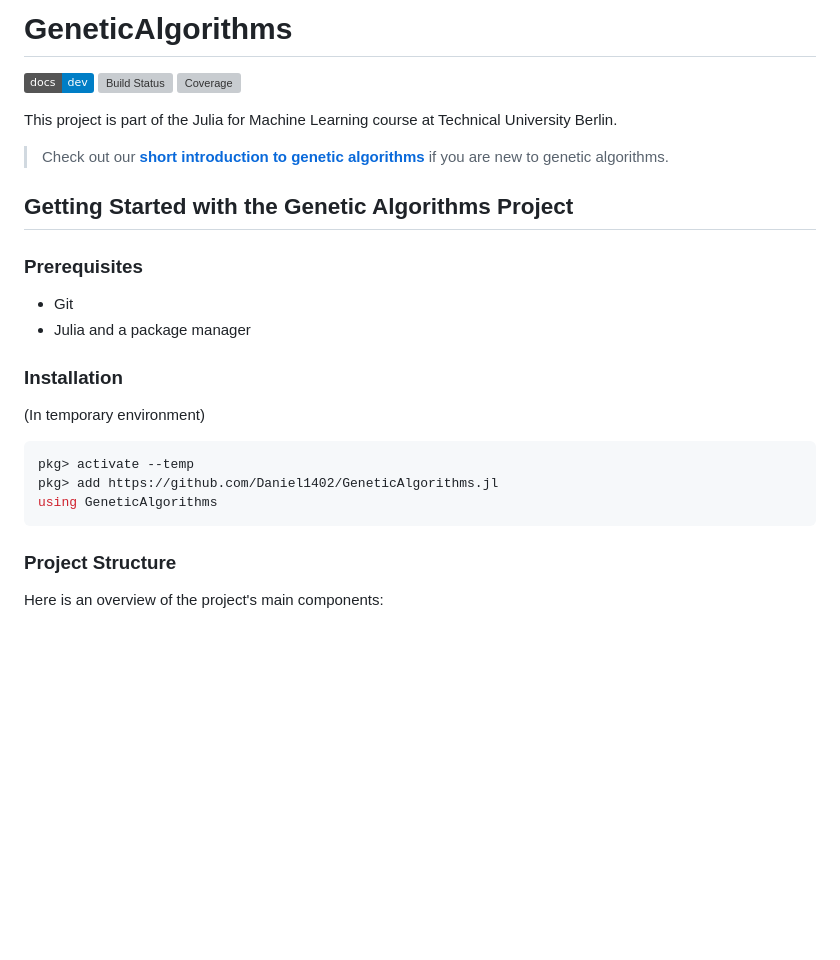
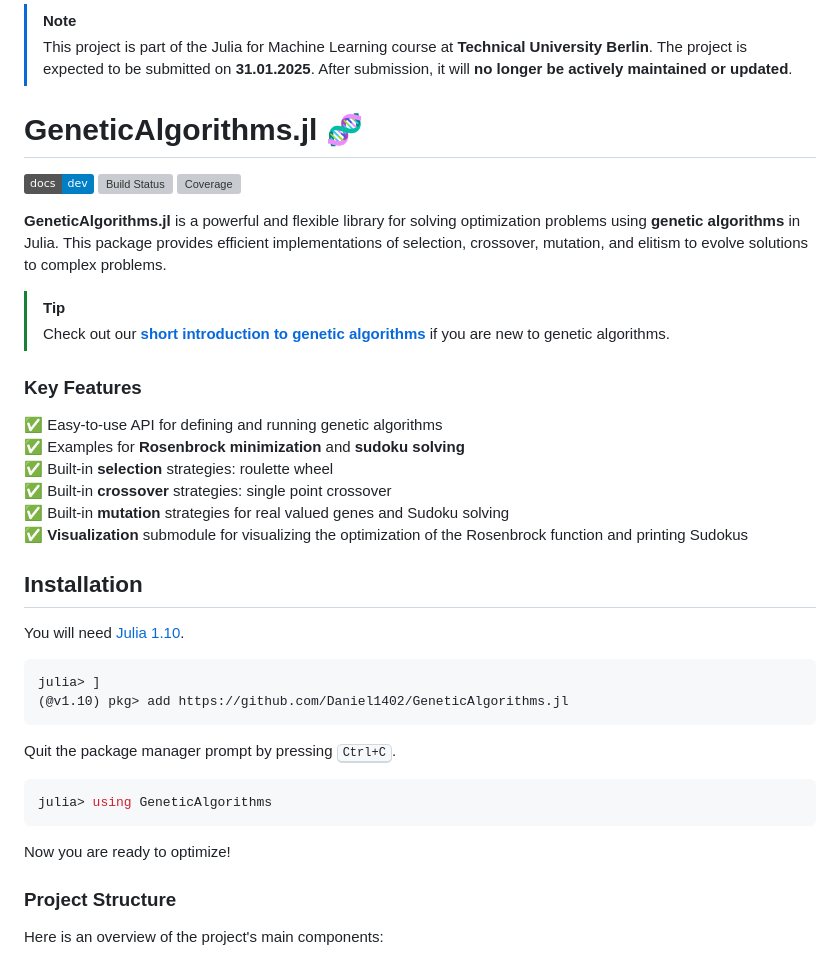
Before and after one commit to Daniel1402/GeneticAlgorithms.jl, a Markdown page: README.md, the part around the change. Rendered like a GitHub page; badges without logos; blank space fills up the shorter version; grey boxes are pictures that could not be loaded.

Commit message:
Rework README.md

````diff
--- a/README.md
+++ b/README.md
@@ -1,29 +1,46 @@
-# GeneticAlgorithms
+> [!NOTE]
+> This project is part of the Julia for Machine Learning course at **Technical University Berlin**.
+> The project is expected to be submitted on **31.01.2025**. After submission, it will **no longer be actively maintained or updated**.
 
+# GeneticAlgorithms.jl 🧬
 
 [![Dev](https://img.shields.io/badge/docs-dev-blue.svg)](https://Daniel1402.github.io/GeneticAlgorithms.jl/dev/)
 [![Build Status](https://github.com/Daniel1402/GeneticAlgorithms.jl/actions/workflows/CI.yml/badge.svg?branch=main)](https://github.com/Daniel1402/GeneticAlgorithms.jl/actions/workflows/CI.yml?query=branch%3Amain)
 [![Coverage](https://codecov.io/gh/Daniel1402/GeneticAlgorithms.jl/branch/main/graph/badge.svg)](https://codecov.io/gh/Daniel1402/GeneticAlgorithms.jl)
 
-This project is part of the Julia for Machine Learning course at Technical University Berlin.
 
+
+**GeneticAlgorithms.jl** is a powerful and flexible library for solving optimization problems using **genetic algorithms** in Julia. This package provides efficient implementations of selection, crossover, mutation, and elitism to evolve solutions to complex problems.
+
+> [!TIP]
 > Check out our [**short introduction to genetic algorithms**](#a-short-introduction-to-genetic-algorithms) if you are new to genetic algorithms.
 
-## Getting Started with the Genetic Algorithms Project
+### Key Features
 
-### Prerequisites
+✅ Easy-to-use API for defining and running genetic algorithms <br>
+✅ Examples for **Rosenbrock minimization** and **sudoku solving** <br>
+✅ Built-in **selection** strategies: roulette wheel<br>
+✅ Built-in **crossover** strategies: single point crossover<br>
+✅ Built-in **mutation** strategies for real valued genes and Sudoku solving <br>
+✅ **Visualization** submodule for visualizing the optimization of the Rosenbrock function and printing Sudokus
 
-- Git
-- Julia and a package manager
+## Installation
 
-### Installation
+You will need [Julia 1.10](https://julialang.org/downloads/).
 
-(In temporary environment)
-```bash
-pkg> activate --temp
-pkg> add https://github.com/Daniel1402/GeneticAlgorithms.jl
-using GeneticAlgorithms
+```julia
+julia> ]
+(@v1.10) pkg> add https://github.com/Daniel1402/GeneticAlgorithms.jl
 ```
+
+Quit the package manager prompt by pressing <kbd>Ctrl+C</kbd>.
+
+```julia
+julia> using GeneticAlgorithms
+```
+Now you are ready to optimize!
+
+
 
 ### Project Structure
 
````
